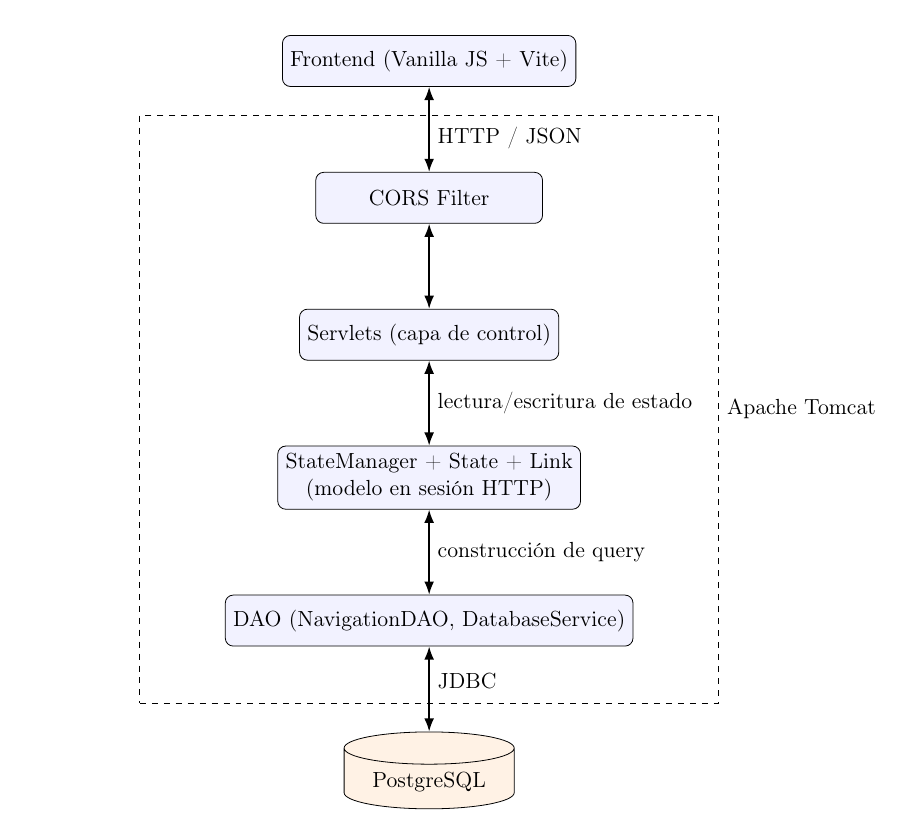
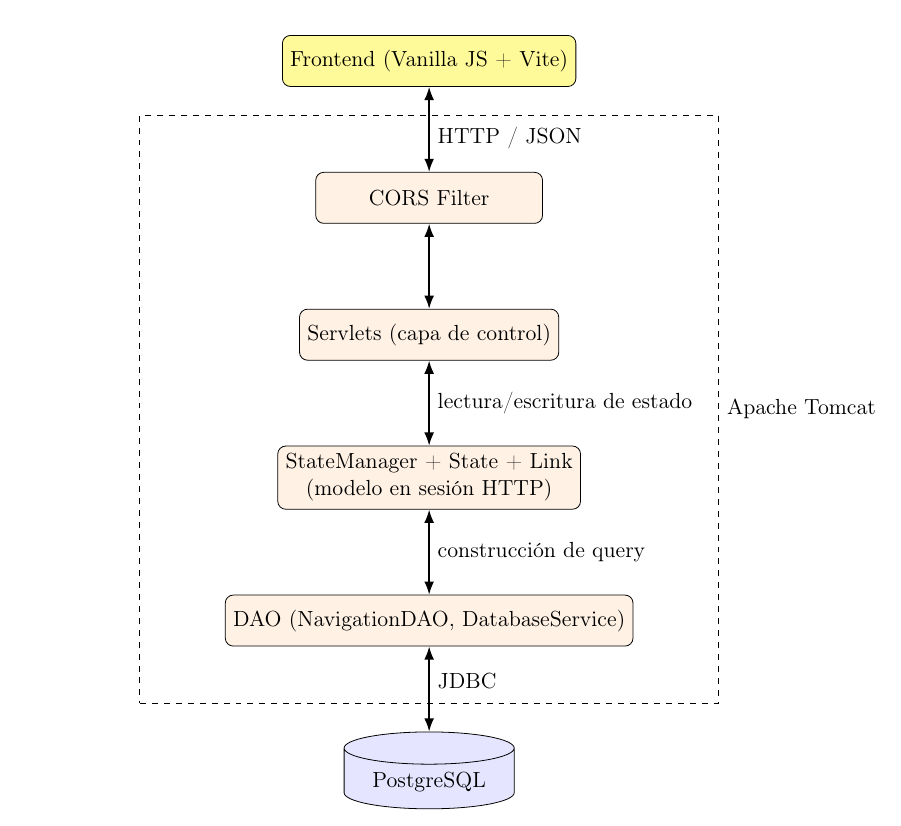
Before and after one commit to hibjan/TFG, a LaTeX book (docs/TFGTeXiS.tex, which reads docs/Capitulos/ArquitecturaYMetodologia.tex): part of page 34 of 70, cut so that both start at the same text. Compiled offline with pdfLaTeX; a LaTeX package or settings file that is missing is left out.

Commit message:
Diagram fix

```diff
--- a/docs/Capitulos/ArquitecturaYMetodologia.tex
+++ b/docs/Capitulos/ArquitecturaYMetodologia.tex
@@ -102,13 +102,13 @@
     node distance=1.5cm and 1.5cm,
     every node/.style={font=\small},
     box/.style={draw, rectangle, rounded corners, minimum width=4cm,
-                minimum height=0.9cm, align=center, fill=blue!5},
+                minimum height=0.9cm, align=center, fill=orange!10},
     db/.style={draw, cylinder, shape border rotate=90, aspect=0.25,
                minimum width=3cm, minimum height=1.2cm, align=center,
-               fill=orange!10},
+               fill=blue!10},
     arrow/.style={Latex-Latex, thick}
   ]
-    \node[box] (frontend) {Frontend (Vanilla JS + Vite)};
+    \node[box, fill=yellow!40] (frontend) {Frontend (Vanilla JS + Vite)};
     \node[box, below=of frontend] (cors)  {CORS Filter};
     \node[box, below=of cors]     (ctrl)  {Servlets (capa de control)};
     \node[box, below=of ctrl]     (mgr)   {StateManager + State + Link\\(modelo en sesión HTTP)};
```
